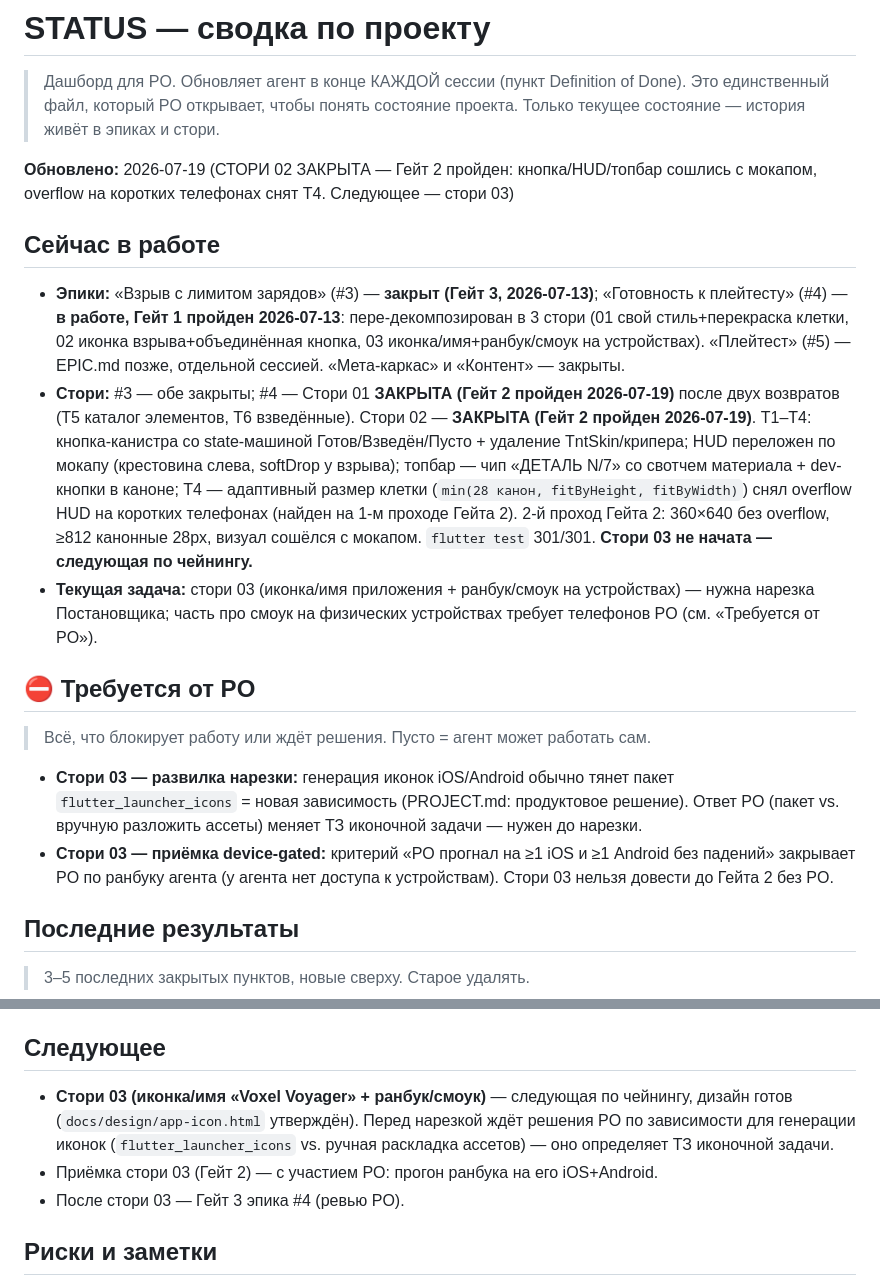
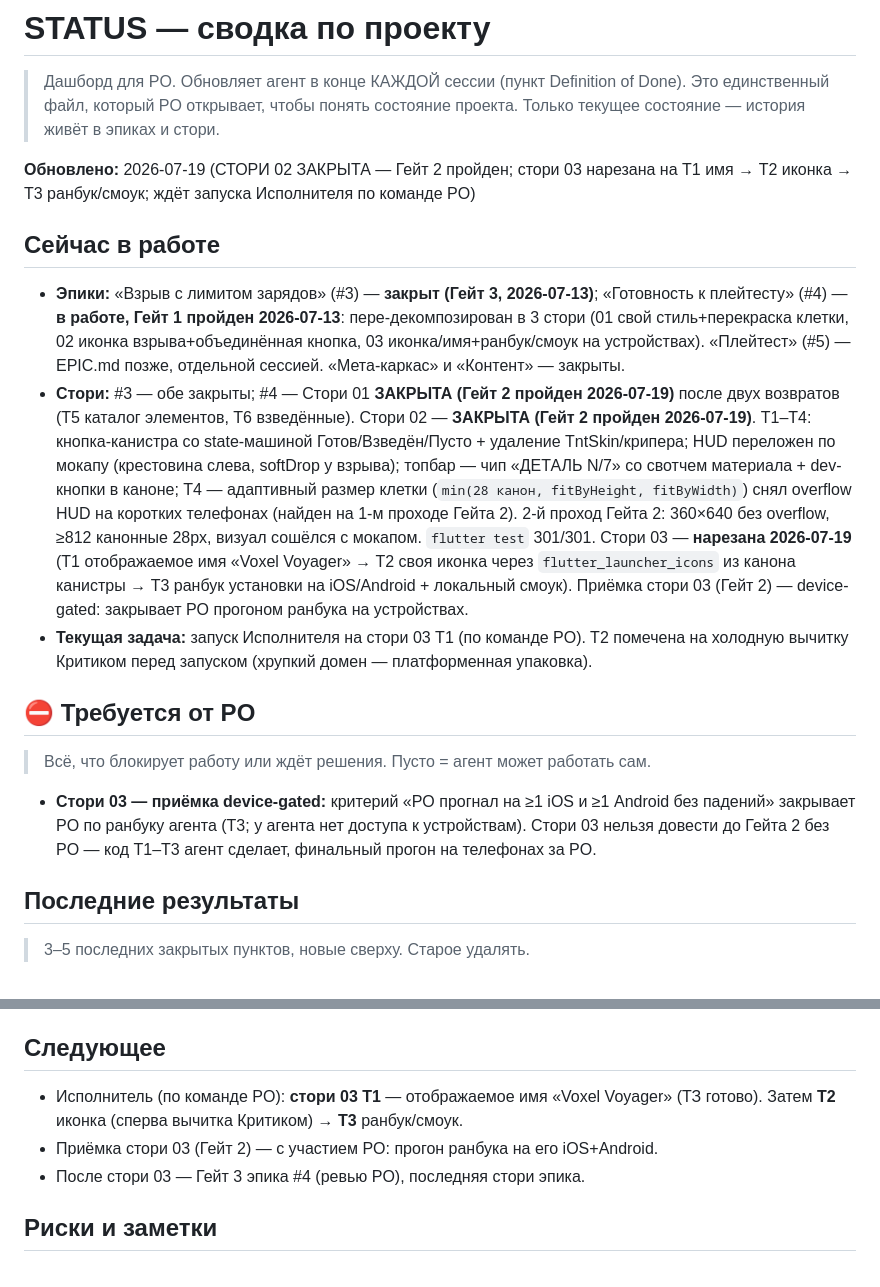
Before and after one commit to Omario-r/tetris-ex-rev-2, a Markdown page: docs/STATUS.md, 2 parts joined by grey strips. Rendered like a GitHub page.

Commit message:
gotovnost/03-ikonka-imya-i-smouk: нарезка задач
T1 отображаемое имя «Voxel Voyager» → T2 своя иконка (flutter_launcher_icons,
dev-dep одобрен PO; исходник из канона канистры) → T3 ранбук устройств +
локальный смоук. Приёмка стори (Гейт 2) — device-gated (прогон PO).

Co-Authored-By: Claude Opus 4.8 <noreply@anthropic.com>

```diff
--- a/docs/STATUS.md
+++ b/docs/STATUS.md
@@ -4,8 +4,8 @@
 > Это единственный файл, который PO открывает, чтобы понять состояние проекта.
 > Только текущее состояние — история живёт в эпиках и стори.
 
-**Обновлено:** 2026-07-19 (СТОРИ 02 ЗАКРЫТА — Гейт 2 пройден: кнопка/HUD/топбар
-сошлись с мокапом, overflow на коротких телефонах снят T4. Следующее — стори 03)
+**Обновлено:** 2026-07-19 (СТОРИ 02 ЗАКРЫТА — Гейт 2 пройден; стори 03 нарезана
+на T1 имя → T2 иконка → T3 ранбук/смоук; ждёт запуска Исполнителя по команде PO)
 
 ## Сейчас в работе
 
@@ -23,22 +23,22 @@
   размер клетки (`min(28 канон, fitByHeight, fitByWidth)`) снял overflow HUD
   на коротких телефонах (найден на 1-м проходе Гейта 2). 2-й проход Гейта 2:
   360×640 без overflow, ≥812 канонные 28px, визуал сошёлся с мокапом.
-  `flutter test` 301/301. **Стори 03 не начата — следующая по чейнингу.**
-- **Текущая задача:** стори 03 (иконка/имя приложения + ранбук/смоук на
-  устройствах) — нужна нарезка Постановщика; часть про смоук на физических
-  устройствах требует телефонов PO (см. «Требуется от PO»).
+  `flutter test` 301/301. Стори 03 — **нарезана 2026-07-19** (T1 отображаемое
+  имя «Voxel Voyager» → T2 своя иконка через `flutter_launcher_icons` из канона
+  канистры → T3 ранбук установки на iOS/Android + локальный смоук). Приёмка
+  стори 03 (Гейт 2) — device-gated: закрывает PO прогоном ранбука на устройствах.
+- **Текущая задача:** запуск Исполнителя на стори 03 T1 (по команде PO). T2
+  помечена на холодную вычитку Критиком перед запуском (хрупкий домен —
+  платформенная упаковка).
 
 ## ⛔ Требуется от PO
 
 > Всё, что блокирует работу или ждёт решения. Пусто = агент может работать сам.
 
-- **Стори 03 — развилка нарезки:** генерация иконок iOS/Android обычно тянет
-  пакет `flutter_launcher_icons` = новая зависимость (PROJECT.md: продуктовое
-  решение). Ответ PO (пакет vs. вручную разложить ассеты) меняет ТЗ иконочной
-  задачи — нужен до нарезки.
 - **Стори 03 — приёмка device-gated:** критерий «PO прогнал на ≥1 iOS и ≥1
-  Android без падений» закрывает PO по ранбуку агента (у агента нет доступа к
-  устройствам). Стори 03 нельзя довести до Гейта 2 без PO.
+  Android без падений» закрывает PO по ранбуку агента (T3; у агента нет доступа
+  к устройствам). Стори 03 нельзя довести до Гейта 2 без PO — код T1–T3 агент
+  сделает, финальный прогон на телефонах за PO.
 
 ## Последние результаты
 
@@ -102,12 +102,11 @@
 
 ## Следующее
 
-- **Стори 03 (иконка/имя «Voxel Voyager» + ранбук/смоук)** — следующая по
-  чейнингу, дизайн готов (`docs/design/app-icon.html` утверждён). Перед нарезкой
-  ждёт решения PO по зависимости для генерации иконок (`flutter_launcher_icons`
-  vs. ручная раскладка ассетов) — оно определяет ТЗ иконочной задачи.
+- Исполнитель (по команде PO): **стори 03 T1** — отображаемое имя «Voxel
+  Voyager» (ТЗ готово). Затем **T2** иконка (сперва вычитка Критиком) → **T3**
+  ранбук/смоук.
 - Приёмка стори 03 (Гейт 2) — с участием PO: прогон ранбука на его iOS+Android.
-- После стори 03 — Гейт 3 эпика #4 (ревью PO).
+- После стори 03 — Гейт 3 эпика #4 (ревью PO), последняя стори эпика.
 
 ## Риски и заметки
 
```
Also changed, not shown: 1 other file.
